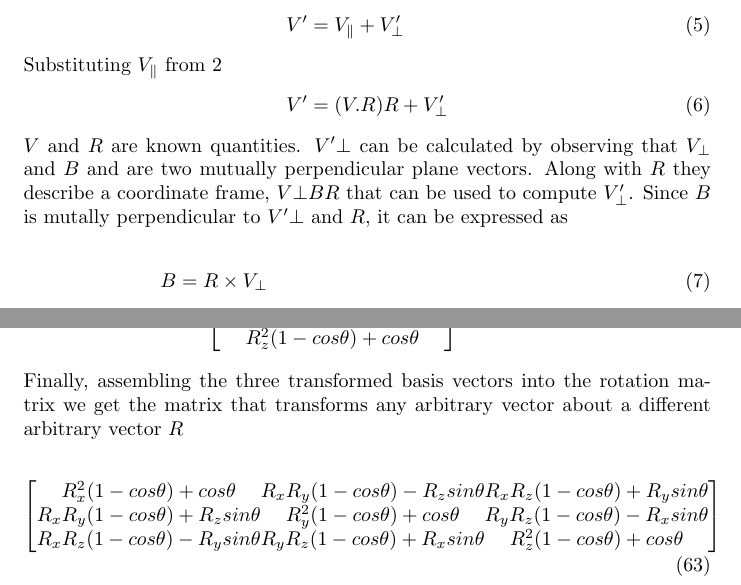
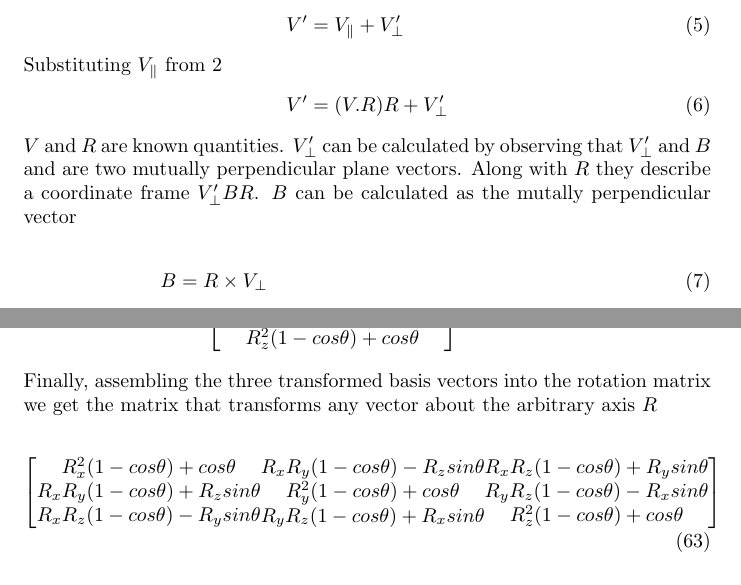
Before and after one commit to mdh81/3dmath, a LaTeX document (docs/latex/RotationAboutArbitraryAxis.tex): two parts of pages 2 and 8 of 8, joined at a grey line, cut so that both start at the same text. Compiled offline with pdfLaTeX.

Commit message:
Fix typos and other minor issues in tex

```diff
--- a/docs/latex/RotationAboutArbitraryAxis.tex
+++ b/docs/latex/RotationAboutArbitraryAxis.tex
@@ -88,9 +88,9 @@
         V' &= (V.R) R + V'_{\perp} \label{eq:vdash}
     \end{align}
 
-    \noindent{$V$ and $R$ are known quantities. $V'{\perp}$ can be calculated by observing that {$V_{\perp}$ and $B$ and are two
-            mutually perpendicular plane vectors. Along with $R$ they describe a coordinate frame, $V{\perp}BR$ that can be used
-            to compute $V'_{\perp}$}. Since $B$ is mutally perpendicular to $V'{\perp}$ and $R$, it can be expressed as}
+    \noindent{$V$ and $R$ are known quantities. $V'_{\perp}$ can be calculated by observing that $V'_{\perp}$ and $B$ and are two
+    mutually perpendicular plane vectors. Along with $R$ they describe a coordinate frame $V'_{\perp}BR$. $B$ can be calculated as
+    the mutally perpendicular vector}
 
         \begin{align}
         B &= R \times V_{\perp} \\
@@ -298,7 +298,8 @@
     \end{align}
 
 
-    \noindent Finally, assembling the three transformed basis vectors into the rotation matrix we get the matrix that transforms any arbitrary vector about a different arbitrary vector $R$
+    \noindent Finally, assembling the three transformed basis vectors into the rotation matrix we get the matrix that transforms any vector about
+    the arbitrary axis $R$
 
     \begin{align}
         \begin{bmatrix}
```
Also changed, not shown: docs/latex/RotationAboutArbitraryAxis.tex (4 more changed lines), 2 other files.
